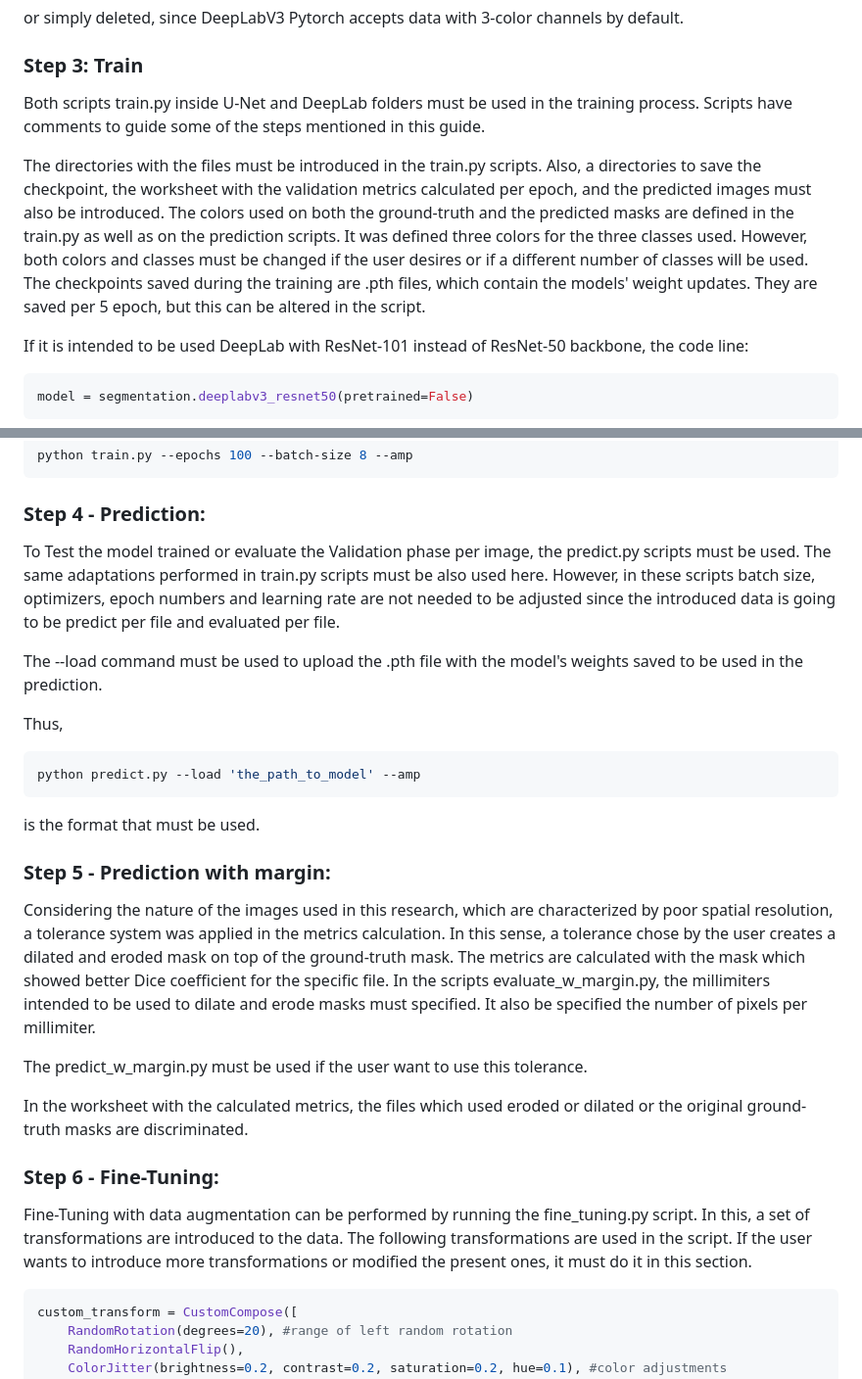
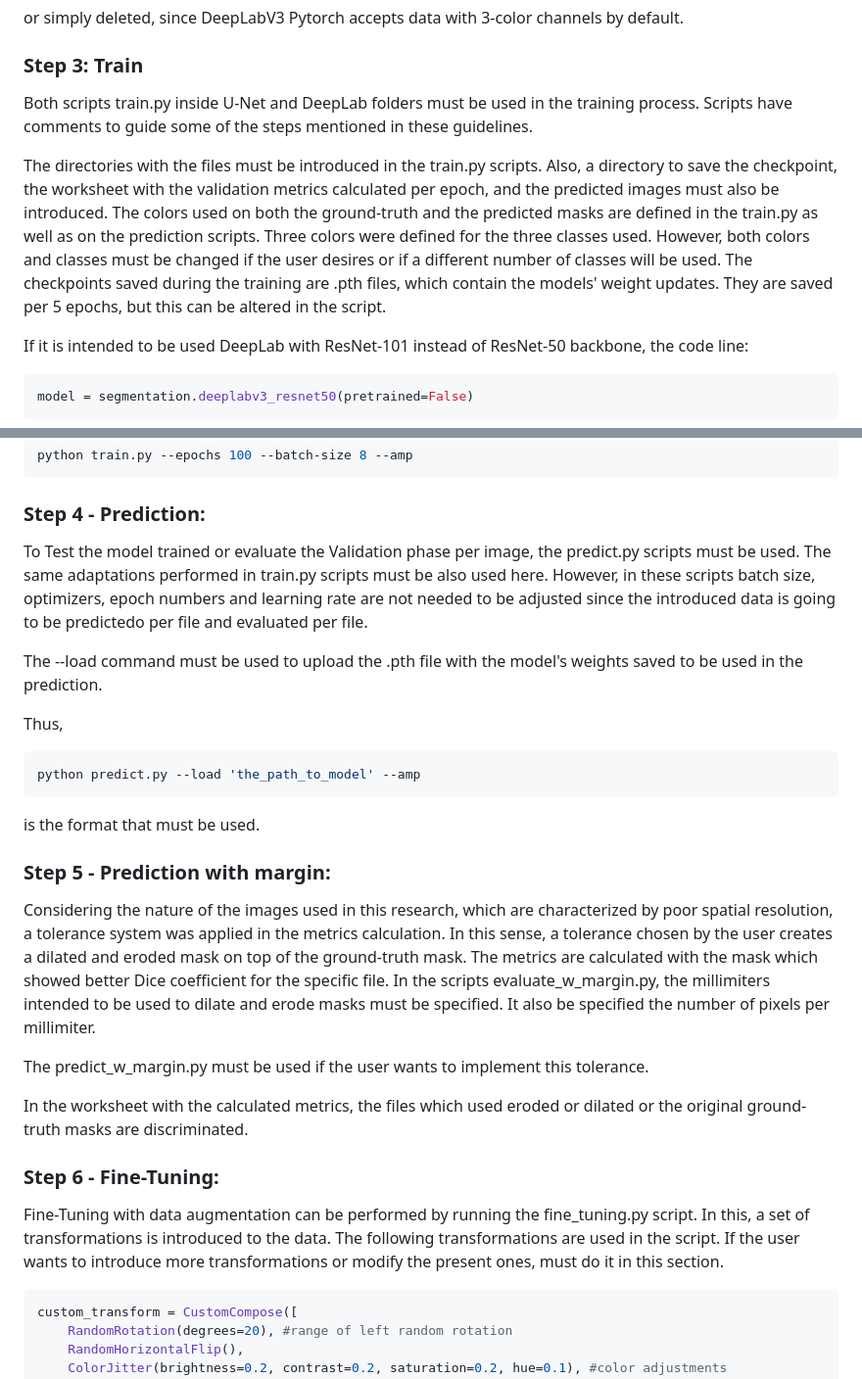
Before and after one commit to bsaragoca01/Sono_Gravity_MICCAI, a Markdown page: README.md, 2 parts joined by grey strips. Shown: that part at 98% size. Rendered like a GitHub page.

````diff
--- a/README.md
+++ b/README.md
@@ -49,11 +49,11 @@ or simply deleted, since DeepLabV3 Pytorch accepts data with 3-color channels by
 ### Step 3: Train
 
 Both scripts train.py inside U-Net and DeepLab folders must be used in the training process.
-Scripts have comments to guide some of the steps mentioned in this guide.
+Scripts have comments to guide some of the steps mentioned in these guidelines.
 
-The directories with the files must be introduced in the train.py scripts. Also, a directories to save the checkpoint, the worksheet with the validation metrics calculated per epoch, and the predicted images must also be introduced.
-The colors used on both the ground-truth and the predicted masks are defined in the train.py as well as on the prediction scripts. It was defined three colors for the three classes used. However, both colors and classes must be changed if the user desires or if a different number of classes will be used.
-The checkpoints saved during the training are .pth files, which contain the models' weight updates. They are saved per 5 epoch, but this can be altered in the script.
+The directories with the files must be introduced in the train.py scripts. Also, a directory to save the checkpoint, the worksheet with the validation metrics calculated per epoch, and the predicted images must also be introduced.
+The colors used on both the ground-truth and the predicted masks are defined in the train.py as well as on the prediction scripts. Three colors were defined for the three classes used. However, both colors and classes must be changed if the user desires or if a different number of classes will be used.
+The checkpoints saved during the training are .pth files, which contain the models' weight updates. They are saved per 5 epochs, but this can be altered in the script.
 
 If it is intended to be used DeepLab with ResNet-101 instead of ResNet-50 backbone, the code line:
 ```bash
@@ -84,7 +84,7 @@ python train.py --epochs 100 --batch-size 8 --amp
 ```
 ### Step 4 - Prediction:
 To Test the model trained or evaluate the Validation phase per image, the predict.py scripts must be used.
-The same adaptations performed in train.py scripts must be also used here. However, in these scripts batch size, optimizers, epoch numbers and learning rate are not needed to be adjusted since the introduced data is going to be predict per file and evaluated per file.
+The same adaptations performed in train.py scripts must be also used here. However, in these scripts batch size, optimizers, epoch numbers and learning rate are not needed to be adjusted since the introduced data is going to be predictedo per file and evaluated per file.
 
 The --load command must be used to upload the .pth file with the model's weights saved to be used in the prediction.
 
@@ -96,16 +96,16 @@ is the format that must be used.
 
 ### Step 5 - Prediction with margin:
 Considering the nature of the images used in this research, which are characterized by poor spatial resolution, a tolerance system was applied in the metrics calculation.
-In this sense, a tolerance chose by the user creates a dilated and eroded mask on top of the ground-truth mask. The metrics are calculated with the mask which showed better Dice coefficient for the specific file.
-In the scripts evaluate_w_margin.py, the millimiters intended to be used to dilate and erode masks must specified. It also be specified the number of pixels per millimiter.
+In this sense, a tolerance chosen by the user creates a dilated and eroded mask on top of the ground-truth mask. The metrics are calculated with the mask which showed better Dice coefficient for the specific file.
+In the scripts evaluate_w_margin.py, the millimiters intended to be used to dilate and erode masks must be specified. It also be specified the number of pixels per millimiter.
 
-The predict_w_margin.py must be used if the user want to use this tolerance.
+The predict_w_margin.py must be used if the user wants to implement this tolerance.
 
 In the worksheet with the calculated metrics, the files which used eroded or dilated or the original ground-truth masks are discriminated.
 ### Step 6 - Fine-Tuning:
 Fine-Tuning with data augmentation can be performed by running the fine_tuning.py script.
-In this, a set of transformations are introduced to the data.
-The following transformations are used in the script. If the user wants to introduce more transformations or modified the present ones, it must do it in this section.
+In this, a set of transformations is introduced to the data.
+The following transformations are used in the script. If the user wants to introduce more transformations or modify the present ones, must do it in this section.
 ```bash
 custom_transform = CustomCompose([
     RandomRotation(degrees=20), #range of left random rotation
````
